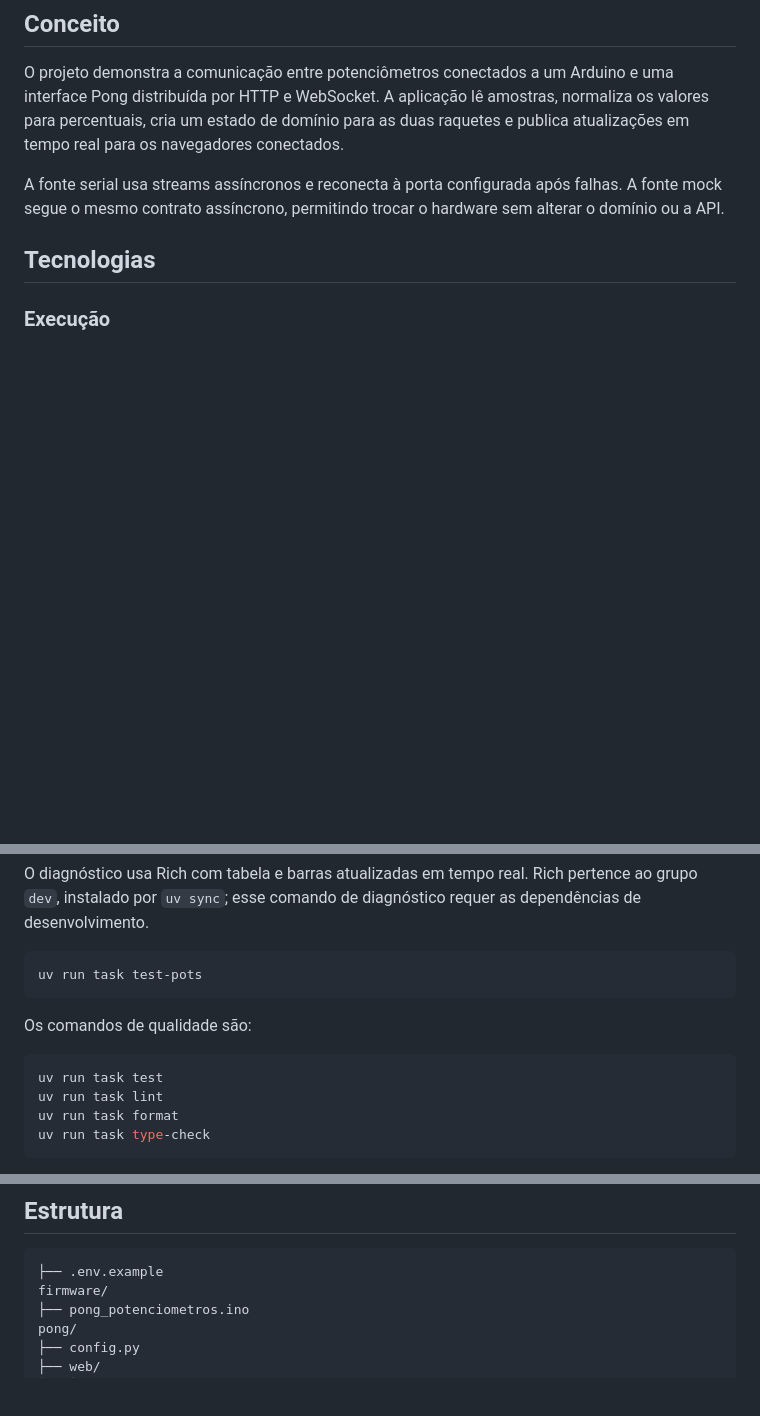
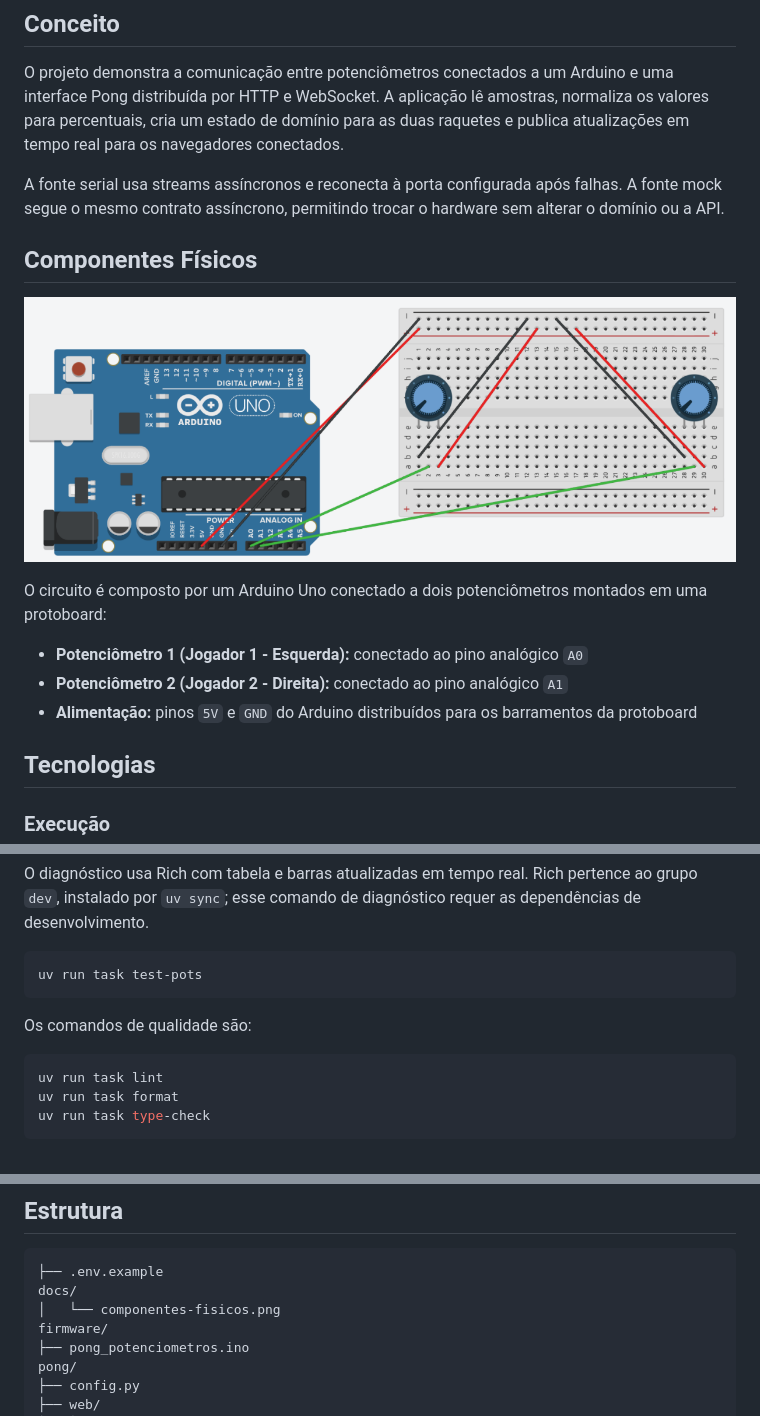
Before and after one commit to HiagoAdao/pongino, a Markdown page: README.md, 3 parts joined by grey strips. Rendered like a GitHub page; pictures changed too: docs/componentes-fisicos.png (added); blank space fills up the shorter version.

````diff
--- a/README.md
+++ b/README.md
@@ -5,6 +5,16 @@
 O projeto demonstra a comunicação entre potenciômetros conectados a um Arduino e uma interface Pong distribuída por HTTP e WebSocket. A aplicação lê amostras, normaliza os valores para percentuais, cria um estado de domínio para as duas raquetes e publica atualizações em tempo real para os navegadores conectados.
 
 A fonte serial usa streams assíncronos e reconecta à porta configurada após falhas. A fonte mock segue o mesmo contrato assíncrono, permitindo trocar o hardware sem alterar o domínio ou a API.
+
+## Componentes Físicos
+
+![Componentes Físicos](docs/componentes-fisicos.png)
+
+O circuito é composto por um Arduino Uno conectado a dois potenciômetros montados em uma protoboard:
+
+- **Potenciômetro 1 (Jogador 1 - Esquerda):** conectado ao pino analógico `A0`
+- **Potenciômetro 2 (Jogador 2 - Direita):** conectado ao pino analógico `A1`
+- **Alimentação:** pinos `5V` e `GND` do Arduino distribuídos para os barramentos da protoboard
 
 ## Tecnologias
 
@@ -71,7 +81,6 @@ uv run task test-pots
 Os comandos de qualidade são:
 
 ```bash
-uv run task test
 uv run task lint
 uv run task format
 uv run task type-check
@@ -89,6 +98,8 @@ O servidor registra a inicialização e a finalização da fonte de entrada, ten
 
 ```text
 ├── .env.example
+docs/
+│   └── componentes-fisicos.png
 firmware/
 ├── pong_potenciometros.ino
 pong/
````
